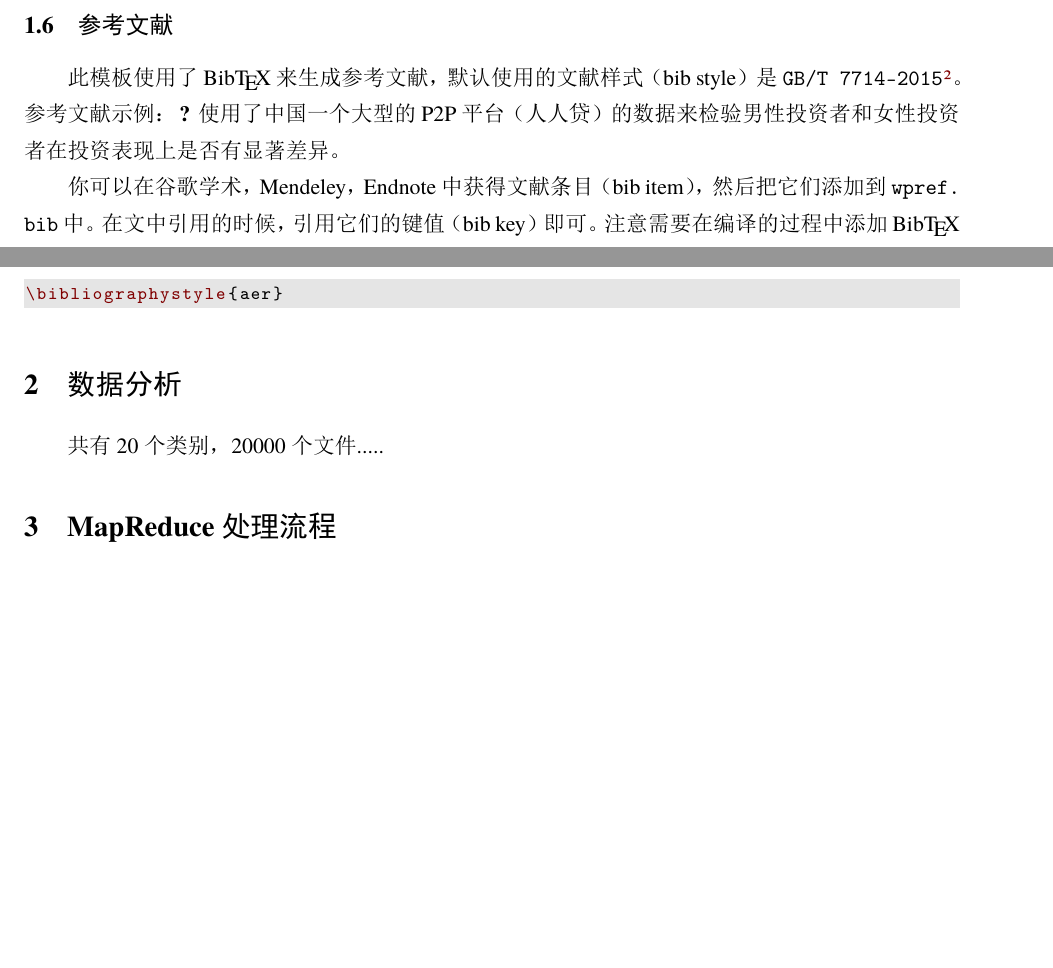
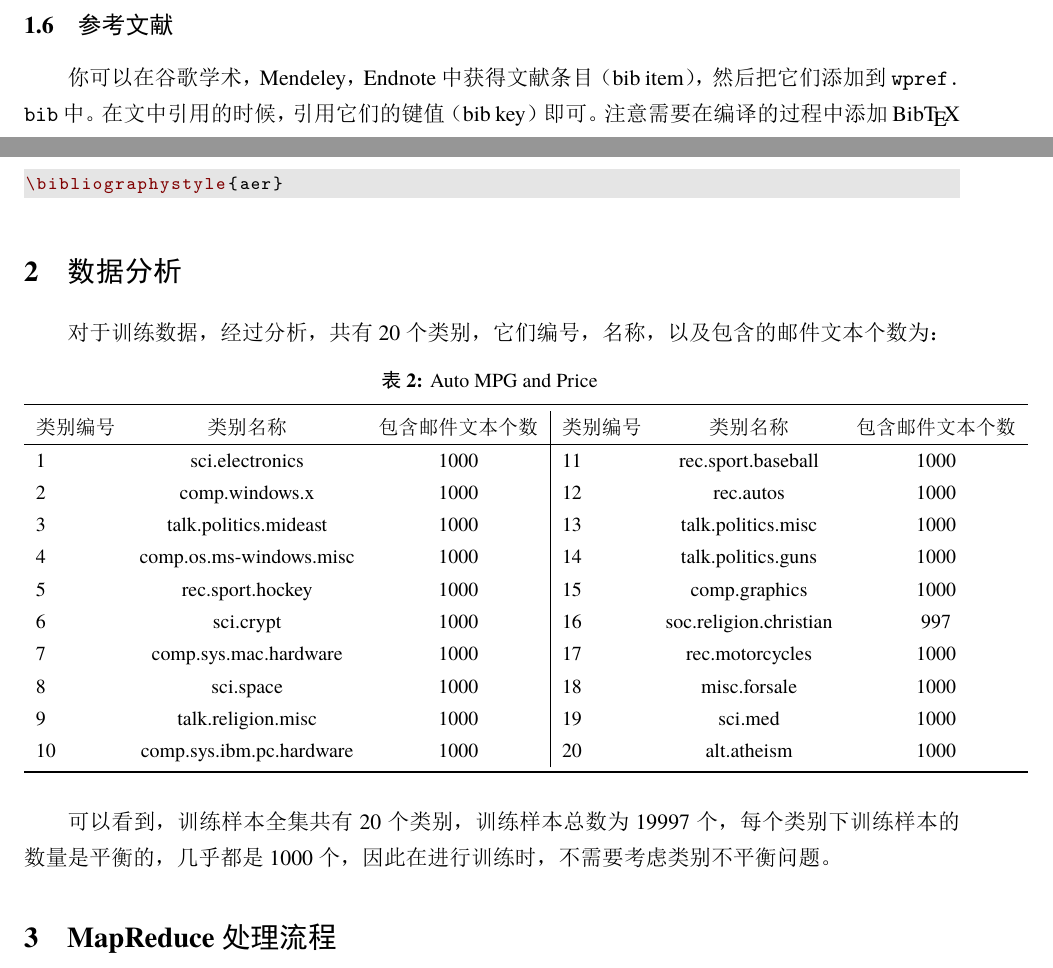
Before and after one commit to njubigdata04/Email-Classification, a LaTeX document (Report/elegantpaper-cn.tex): two parts of page 4 of 8, joined at a grey line, cut so that both start at the same text, the shorter picture padded with empty space. The pictures show the PDF file Report/elegantpaper-cn.pdf that the author committed with the source.

Commit message:
Add table

```diff
--- a/Report/elegantpaper-cn.tex
+++ b/Report/elegantpaper-cn.tex
@@ -149,8 +147,6 @@
 
 
 \subsection{参考文献}
-此模板使用了 Bib\TeX{} 来生成参考文献，默认使用的文献样式（bib style）是 \lstinline{GB/T 7714-2015}\footnote{通过调用 \href{https://ctan.org/pkg/gbt7714}{\lstinline{gbt7714}} 宏包}。参考文献示例：~\cite{en3} 使用了中国一个大型的 P2P 平台（人人贷）的数据来检验男性投资者和女性投资者在投资表现上是否有显著差异。
-
 你可以在谷歌学术，Mendeley，Endnote 中获得文献条目（bib item），然后把它们添加到 \lstinline{wpref.bib} 中。在文中引用的时候，引用它们的键值（bib key）即可。注意需要在编译的过程中添加 Bib\TeX{} 编译。如果你想在参考文献中添加未引用的文献（部分或者全部），可以使用
 
 \begin{lstlisting}
@@ -170,7 +166,30 @@
 \end{lstlisting}
 
 \section{数据分析}
-共有20个类别，20000个文件.....
+对于训练数据，经过分析，共有20个类别，它们编号，名称，以及包含的邮件文本个数为：\par
+\begin{table}[htbp]
+  \small
+  \centering
+  \caption{Auto MPG and Price \label{tab:reg}}
+    \begin{tabular}{lcc|lcc}
+    \toprule
+    类别编号  &   类别名称  &   包含邮件文本个数  &   类别编号  & 类别名称  & 包含邮件文本个数  \\
+    \hline
+    1 & sci.electronics & 1000            & 11 & rec.sport.baseball & 1000 \\
+    2 & comp.windows.x & 1000             & 12 & rec.autos & 1000 \\
+    3 & talk.politics.mideast & 1000      & 13 & talk.politics.misc & 1000 \\
+    4 & comp.os.ms-windows.misc & 1000    & 14 & talk.politics.guns & 1000 \\
+    5 & rec.sport.hockey & 1000           & 15 & comp.graphics & 1000 \\
+    6 & sci.crypt & 1000                  & 16 & soc.religion.christian & 997 \\
+    7 & comp.sys.mac.hardware & 1000      & 17 & rec.motorcycles & 1000 \\
+    8 & sci.space & 1000                  & 18 & misc.forsale & 1000 \\
+    9 & talk.religion.misc & 1000         & 19 & sci.med & 1000 \\
+    10 & comp.sys.ibm.pc.hardware & 1000  & 20 & alt.atheism & 1000 \\
+    \bottomrule
+    \end{tabular}%
+\end{table}%\
+可以看到，训练样本全集共有20个类别，训练样本总数为19997个，每个类别下训练样本的数量是平衡的，几乎都是1000个，因此在进行训练时，不需要考虑类别不平衡问题。
+
 
 \section{MapReduce处理流程}
 \subsection{特征选择}
```
Also changed, not shown: Report/elegantpaper-cn.pdf, Report/elegantpaper-cn.tex (2 more changed lines).
